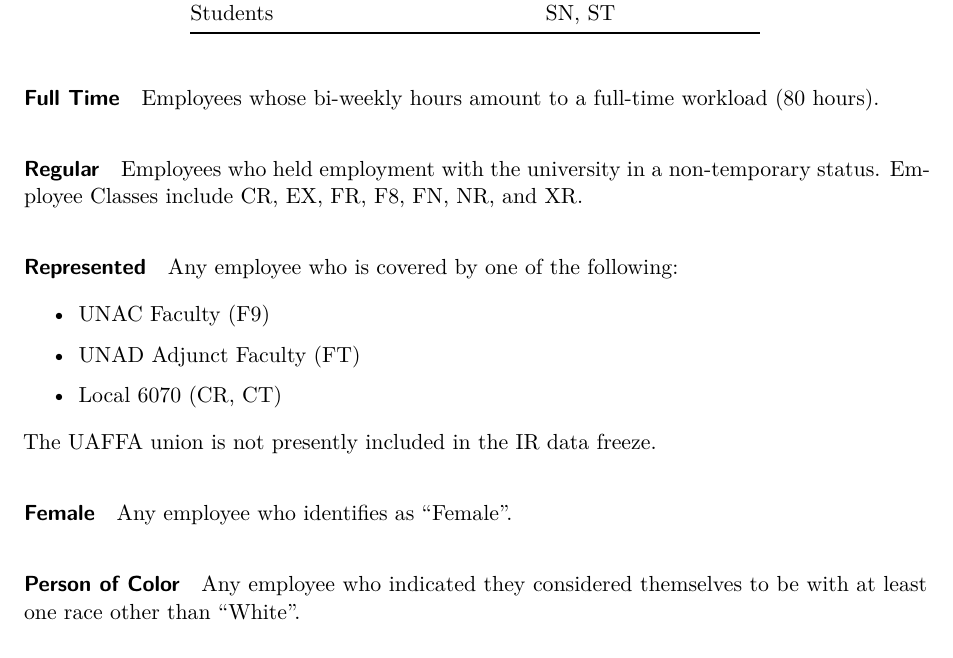
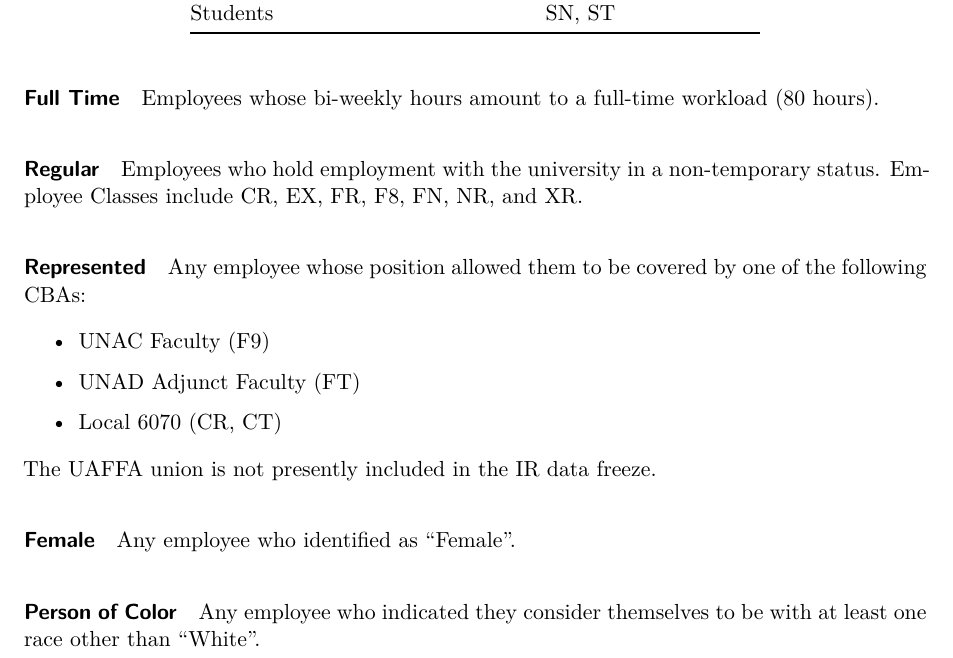
Before and after one commit to Ajsomaduroff/UA-Headcount-PDF, a Quarto document (UA Headcount PDF.qmd): part of page 3 of 4, cut so that both start at the same text. Rendered offline with R 4.5, knitr and Pandoc in place of Quarto, then LaTeX, with nearby package versions; some code elsewhere in the file could not run offline; column names are cleaned by a stand-in for the janitor package.

Commit message:
Adjusted verbiage in "Notes" section. Modified table formatting to remove odd spacing after 5th row.

```diff
--- a/UA Headcount PDF.qmd
+++ b/UA Headcount PDF.qmd
@@ -337,11 +339,11 @@
 
 #### Regular
 
-Employees who held employment with the university in a non-temporary status. Employee Classes include CR, EX, FR, F8, FN, NR, and XR.
+Employees who hold employment with the university in a non-temporary status. Employee Classes include CR, EX, FR, F8, FN, NR, and XR.
 
 #### Represented
 
-Any employee who is covered by one of the following:
+Any employee whose position allowed them to be covered by one of the following CBAs:
 
 -   UNAC Faculty (F9)
 
@@ -353,11 +355,11 @@
 
 #### Female
 
-Any employee who identifies as "Female".
+Any employee who identified as "Female".
 
 #### Person of Color
 
-Any employee who indicated they considered themselves to be with at least one race other than "White".
+Any employee who indicated they consider themselves to be with at least one race other than "White".
 
 #### Age
 
```
Also changed, not shown: UA Headcount PDF.qmd (6 more changed lines).
